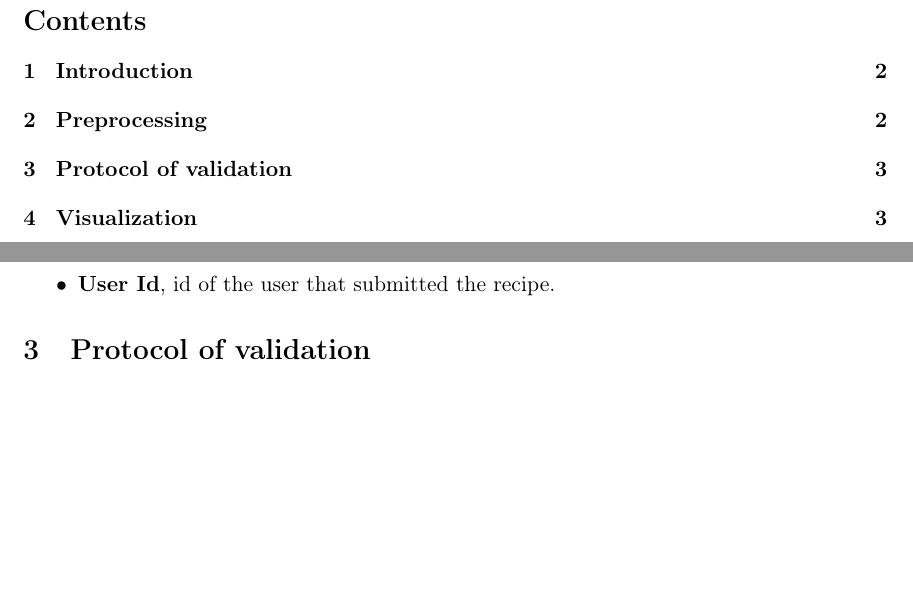
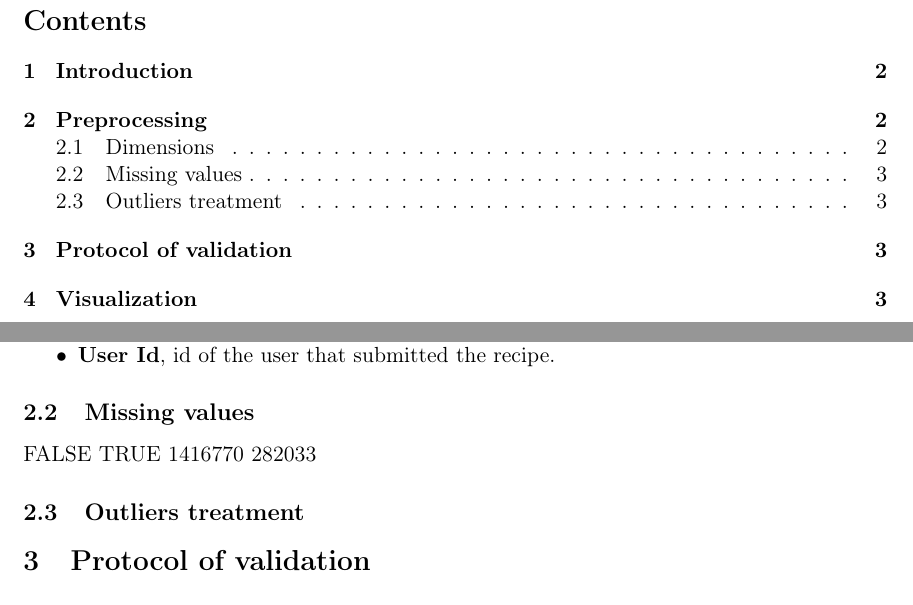
Before and after one commit to SergiCarol/ML_Project, a LaTeX document (doc/MVA_report.tex): two parts of pages 2 and 4 of 4, joined at a grey line, cut so that both start at the same text, the shorter picture padded with empty space. Compiled offline with pdfLaTeX.

Commit message:
Minor changes on .tex and .R

```diff
--- a/doc/MVA_report.tex
+++ b/doc/MVA_report.tex
@@ -3,7 +3,7 @@
 %\addbibresource{refs.bib}
 
 
-\title{ \Large Multivariate Analysis \\~\\  \huge \textbf{Study on Beer recipes}}
+\title{ \Large Multivariate Analysis \\~\\  \huge \textbf{Study on Craft Beer}}
 \author{Carol, Sergi \\ Cebollero Ruiz, Laura \\ Reichl, Sofia}
 \date{\today}
 
@@ -54,11 +55,14 @@ The total number of dimensions in this dataset is 23, with 73861 individuals. Th
   \item \textbf{Priming amount} of sugar used.
   \item \textbf{User Id}, id of the user that submitted the recipe.
 \end{itemize}
+% todo Explain each variable in the data
 
+\subsection{Missing values}
 
+  FALSE    TRUE
+1416770  282033
 
-
-% todo Explain each variable in the data
+\subsection{Outliers treatment}
 
 \section{Protocol of validation}
 
```
Also changed, not shown: doc/MVA_report.tex (1 more changed lines), 1 other file.
